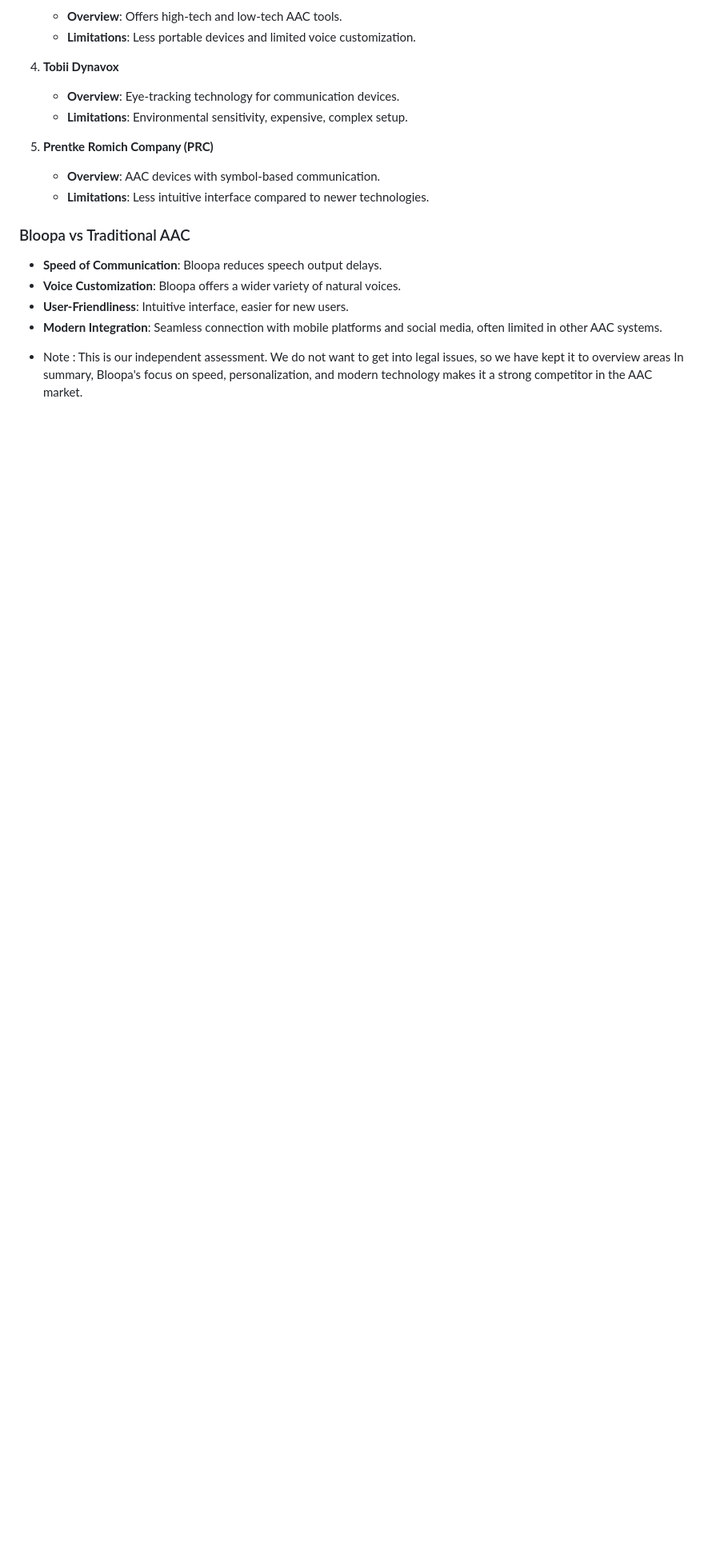
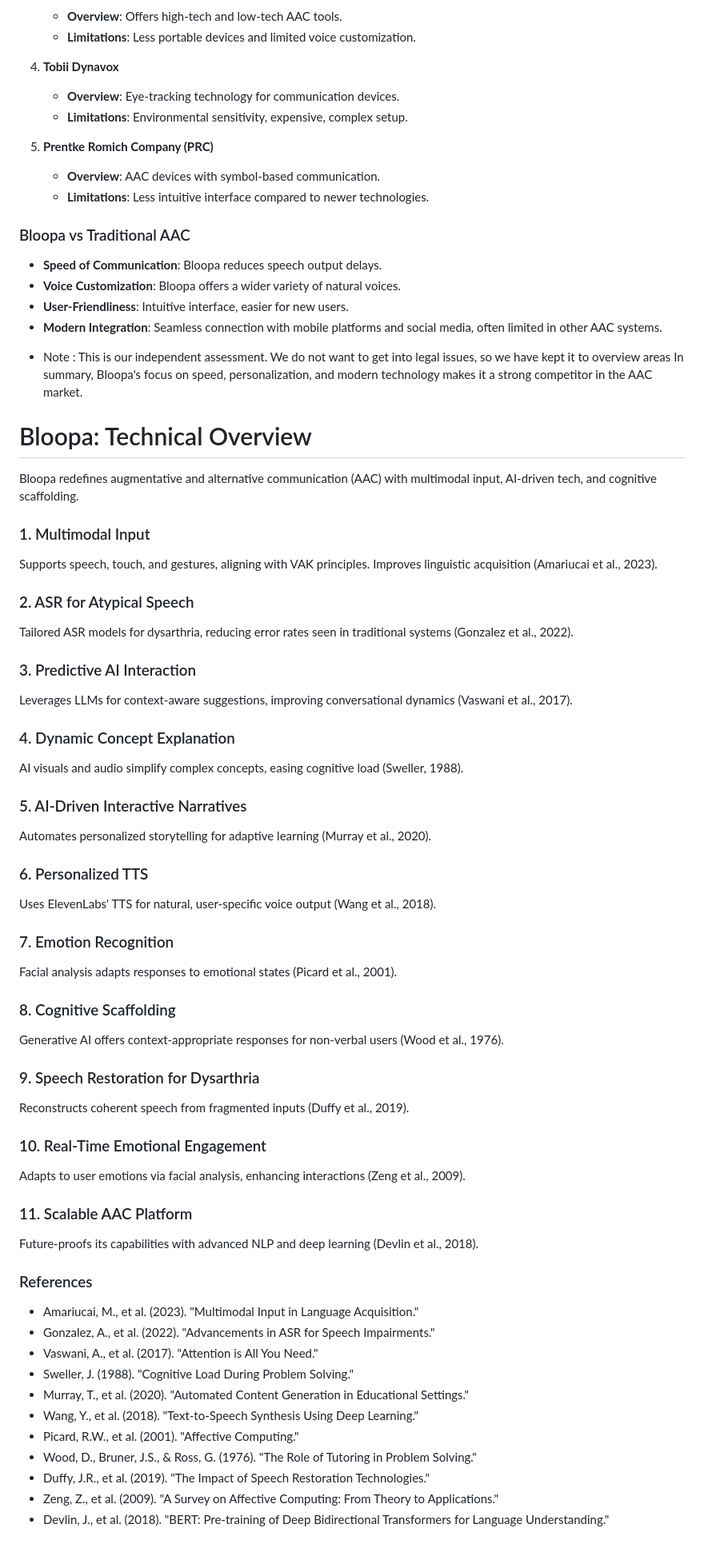
Before and after one commit to daplatform/elevenlabs, a Markdown page: README.md, the part around the change. Shown at 80% size. GitHub-like rendering; blank space fills up the shorter version.

```diff
--- a/README.md
+++ b/README.md
@@ -96,3 +96,53 @@ class Config:
 - **Modern Integration**: Seamless connection with mobile platforms and social media, often limited in other AAC systems.
 * Note : This is our independent assessment. We do not want to get into legal issues, so we have kept it to overview areas
 In summary, Bloopa's focus on speed, personalization, and modern technology makes it a strong competitor in the AAC market.
+
+# Bloopa: Technical Overview
+
+Bloopa redefines augmentative and alternative communication (AAC) with multimodal input, AI-driven tech, and cognitive scaffolding.
+
+### 1. Multimodal Input
+Supports speech, touch, and gestures, aligning with VAK principles. Improves linguistic acquisition (Amariucai et al., 2023).
+
+### 2. ASR for Atypical Speech
+Tailored ASR models for dysarthria, reducing error rates seen in traditional systems (Gonzalez et al., 2022).
+
+### 3. Predictive AI Interaction
+Leverages LLMs for context-aware suggestions, improving conversational dynamics (Vaswani et al., 2017).
+
+### 4. Dynamic Concept Explanation
+AI visuals and audio simplify complex concepts, easing cognitive load (Sweller, 1988).
+
+### 5. AI-Driven Interactive Narratives
+Automates personalized storytelling for adaptive learning (Murray et al., 2020).
+
+### 6. Personalized TTS
+Uses ElevenLabs' TTS for natural, user-specific voice output (Wang et al., 2018).
+
+### 7. Emotion Recognition
+Facial analysis adapts responses to emotional states (Picard et al., 2001).
+
+### 8. Cognitive Scaffolding
+Generative AI offers context-appropriate responses for non-verbal users (Wood et al., 1976).
+
+### 9. Speech Restoration for Dysarthria
+Reconstructs coherent speech from fragmented inputs (Duffy et al., 2019).
+
+### 10. Real-Time Emotional Engagement
+Adapts to user emotions via facial analysis, enhancing interactions (Zeng et al., 2009).
+
+### 11. Scalable AAC Platform
+Future-proofs its capabilities with advanced NLP and deep learning (Devlin et al., 2018).
+
+### References
+- Amariucai, M., et al. (2023). "Multimodal Input in Language Acquisition."
+- Gonzalez, A., et al. (2022). "Advancements in ASR for Speech Impairments."
+- Vaswani, A., et al. (2017). "Attention is All You Need."
+- Sweller, J. (1988). "Cognitive Load During Problem Solving."
+- Murray, T., et al. (2020). "Automated Content Generation in Educational Settings."
+- Wang, Y., et al. (2018). "Text-to-Speech Synthesis Using Deep Learning."
+- Picard, R.W., et al. (2001). "Affective Computing."
+- Wood, D., Bruner, J.S., & Ross, G. (1976). "The Role of Tutoring in Problem Solving."
+- Duffy, J.R., et al. (2019). "The Impact of Speech Restoration Technologies."
+- Zeng, Z., et al. (2009). "A Survey on Affective Computing: From Theory to Applications."
+- Devlin, J., et al. (2018). "BERT: Pre-training of Deep Bidirectional Transformers for Language Understanding."
```
